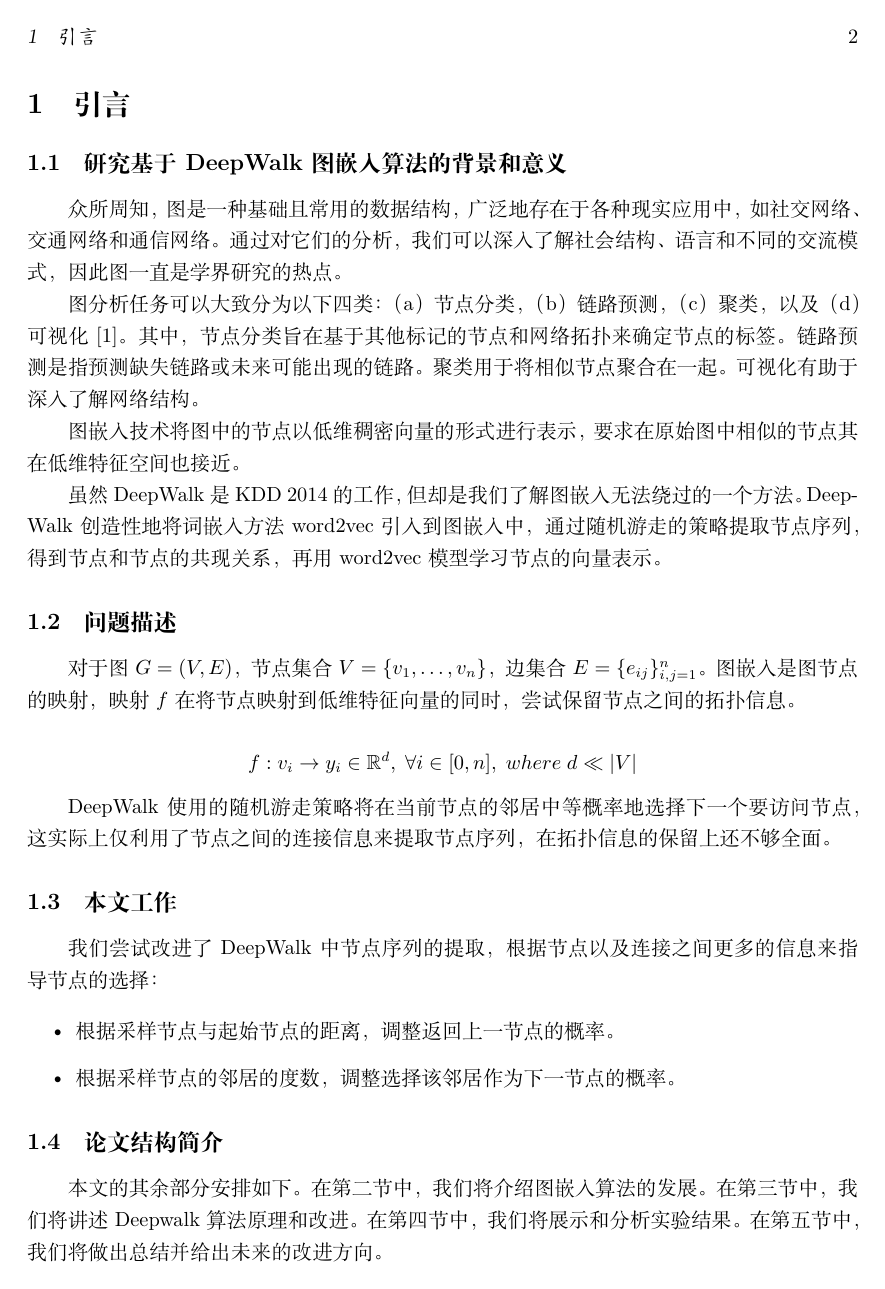
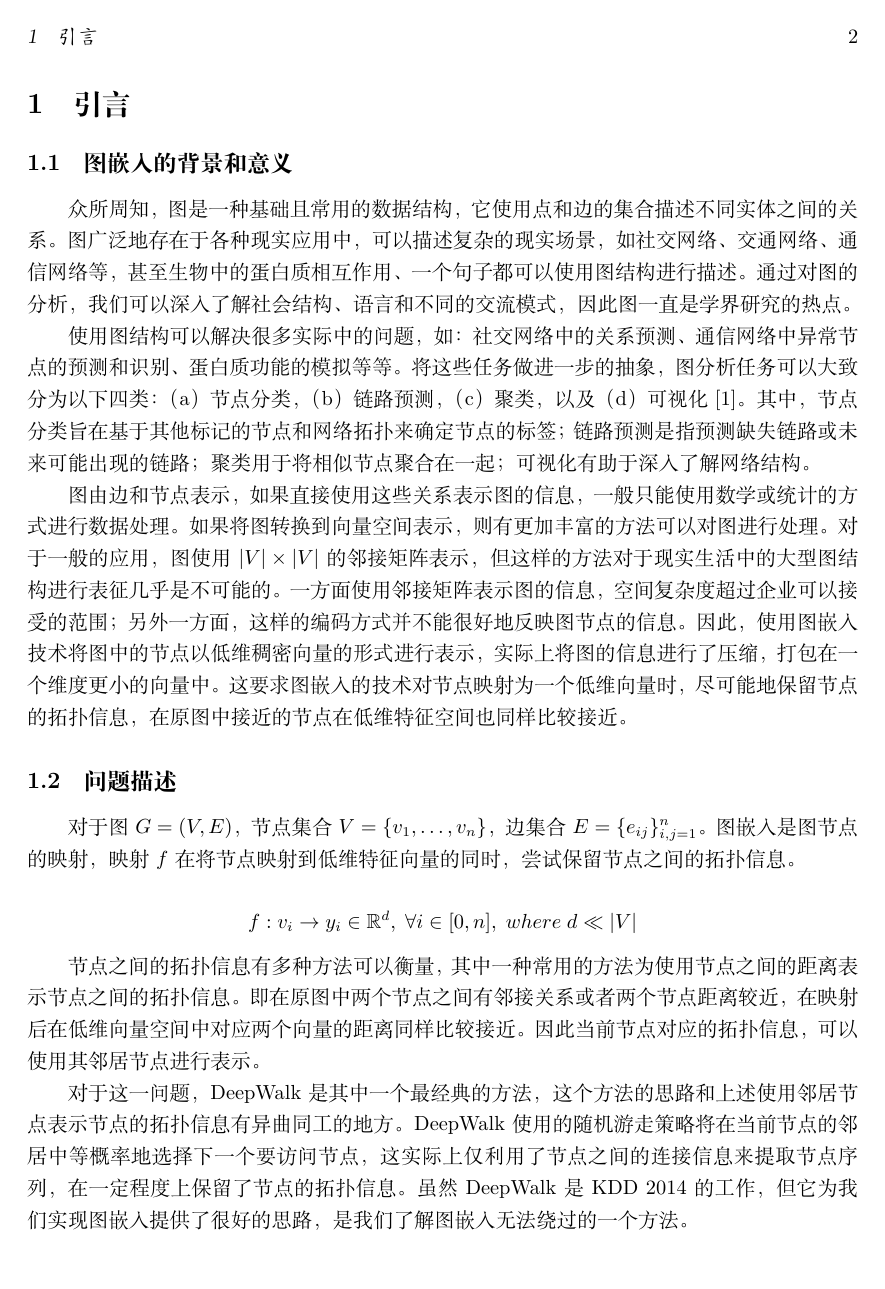
Before and after one commit to warpmatrix/deepwalk-discuss, a LaTeX document (latex/main.tex): page 3 of 5. Compiled offline with XeLaTeX.

Commit message:
update introduction by warpmatrix (may be need to review)

```diff
--- a/latex/main.tex
+++ b/latex/main.tex
@@ -15,35 +15,35 @@
 
 \section{引言}
 
-\subsection{研究基于 DeepWalk 图嵌入算法的背景和意义}
+\subsection{图嵌入的背景和意义}
 
-众所周知，图是一种基础且常用的数据结构，广泛地存在于各种现实应用中，如社交网络、交通网络和通信网络。通过对它们的分析，我们可以深入了解社会结构、语言和不同的交流模式，因此图一直是学界研究的热点。
+众所周知，图是一种基础且常用的数据结构，它使用点和边的集合描述不同实体之间的关系。图广泛地存在于各种现实应用中，可以描述复杂的现实场景，如社交网络、交通网络、通信网络等，甚至生物中的蛋白质相互作用、一个句子都可以使用图结构进行描述。通过对图的分析，我们可以深入了解社会结构、语言和不同的交流模式，因此图一直是学界研究的热点。
 
-图分析任务可以大致分为以下四类：（a）节点分类，（b）链路预测，（c）聚类，以及（d）可视化\cite{goyal2018graph}。其中，节点分类旨在基于其他标记的节点和网络拓扑来确定节点的标签。链路预测是指预测缺失链路或未来可能出现的链路。聚类用于将相似节点聚合在一起。可视化有助于深入了解网络结构。
+使用图结构可以解决很多实际中的问题，如：社交网络中的关系预测、通信网络中异常节点的预测和识别、蛋白质功能的模拟等等。将这些任务做进一步的抽象，图分析任务可以大致分为以下四类：（a）节点分类，（b）链路预测，（c）聚类，以及（d）可视化\cite{goyal2018graph}。其中，节点分类旨在基于其他标记的节点和网络拓扑来确定节点的标签；链路预测是指预测缺失链路或未来可能出现的链路；聚类用于将相似节点聚合在一起；可视化有助于深入了解网络结构。
 
-图嵌入技术将图中的节点以低维稠密向量的形式进行表示，要求在原始图中相似的节点其在低维特征空间也接近。
-
-虽然 DeepWalk 是 KDD 2014 的工作，但却是我们了解图嵌入无法绕过的一个方法。DeepWalk 创造性地将词嵌入方法 word2vec 引入到图嵌入中，通过随机游走的策略提取节点序列，得到节点和节点的共现关系，再用 word2vec 模型学习节点的向量表示。
+图由边和节点表示，如果直接使用这些关系表示图的信息，一般只能使用数学或统计的方式进行数据处理。如果将图转换到向量空间表示，则有更加丰富的方法可以对图进行处理。对于一般的应用，图使用 \(|V| \times |V|\) 的邻接矩阵表示，但这样的方法对于现实生活中的大型图结构进行表征几乎是不可能的。一方面使用邻接矩阵表示图的信息，空间复杂度超过企业可以接受的范围；另外一方面，这样的编码方式并不能很好地反映图节点的信息。因此，使用图嵌入技术将图中的节点以低维稠密向量的形式进行表示，实际上将图的信息进行了压缩，打包在一个维度更小的向量中。这要求图嵌入的技术对节点映射为一个低维向量时，尽可能地保留节点的拓扑信息，在原图中接近的节点在低维特征空间也同样比较接近。
 
 \subsection{问题描述}
 
-对于图$G=(V,E)$，节点集合$V=\{v_1,\dots,v_n\}$，边集合$ E=\{ e_{ij} \}_{i,j=1}^n $。图嵌入是图节点的映射，映射$f$在将节点映射到低维特征向量的同时，尝试保留节点之间的拓扑信息。
+对于图 $G=(V,E)$，节点集合 $V=\{v_1,\dots,v_n\}$，边集合 $E=\{ e_{ij} \}_{i,j=1}^n$。图嵌入是图节点的映射，映射 $f$ 在将节点映射到低维特征向量的同时，尝试保留节点之间的拓扑信息。
 
 $$
 f:v_i \to y_i \in \mathbb{R}^d, \;\forall i \in[0,n],\;where\; d \ll |V|
 $$
 
-DeepWalk 使用的随机游走策略将在当前节点的邻居中等概率地选择下一个要访问节点，这实际上仅利用了节点之间的连接信息来提取节点序列，在拓扑信息的保留上还不够全面。
+节点之间的拓扑信息有多种方法可以衡量，其中一种常用的方法为使用节点之间的距离表示节点之间的拓扑信息。即在原图中两个节点之间有邻接关系或者两个节点距离较近，在映射后在低维向量空间中对应两个向量的距离同样比较接近。因此当前节点对应的拓扑信息，可以使用其邻居节点进行表示。
+
+对于这一问题，DeepWalk 是其中一个最经典的方法，这个方法的思路和上述使用邻居节点表示节点的拓扑信息有异曲同工的地方。DeepWalk 使用的随机游走策略将在当前节点的邻居中等概率地选择下一个要访问节点，这实际上仅利用了节点之间的连接信息来提取节点序列，在一定程度上保留了节点的拓扑信息。虽然 DeepWalk 是 KDD 2014 的工作，但它为我们实现图嵌入提供了很好的思路，是我们了解图嵌入无法绕过的一个方法。
 
 \subsection{本文工作}
 
-我们尝试改进了 DeepWalk中节点序列的提取，根据节点以及连接之间更多的信息来指导节点的选择：
+本文主要讨论了图嵌入问题并深入了解 DeepWalk 算法的思路和实现，并且对 DeepWalk 进行一系列的讨论，尝试对不同类型的图改进 DeepWalk 中节点序列的提取的策略，根据节点以及连接之间更多的信息来指导节点的选择：
 
 \begin{itemize}
     \item 根据采样节点与起始节点的距离，调整返回上一节点的概率。
     \item 根据采样节点的邻居的度数，调整选择该邻居作为下一节点的概率。
 \end{itemize}
 
-\subsection{论文结构简介}
+% TODO: 完成全篇再进行更新
+本文的其余部分安排如下。在第二节中，我们将介绍图嵌入算法的发展。在第三节中，我们将讲述Deepwalk算法原理和改进。在第四节中，我们将展示和分析实验结果。在第五节中，我们将做出总结并给出未来的改进方向。
 
-本文的其余部分安排如下。在第二节中，我们将介绍图嵌入算法的发展。在第三节中，我们将讲述Deepwalk算法原理和改进。在第四节中，我们将展示和分析实验结果。在第五节中，我们将做出总结并给出未来的改进方向。
```
Also changed, not shown: latex/content/cover.tex (+3 -2 lines), latex/main.tex (30 more changed lines).
